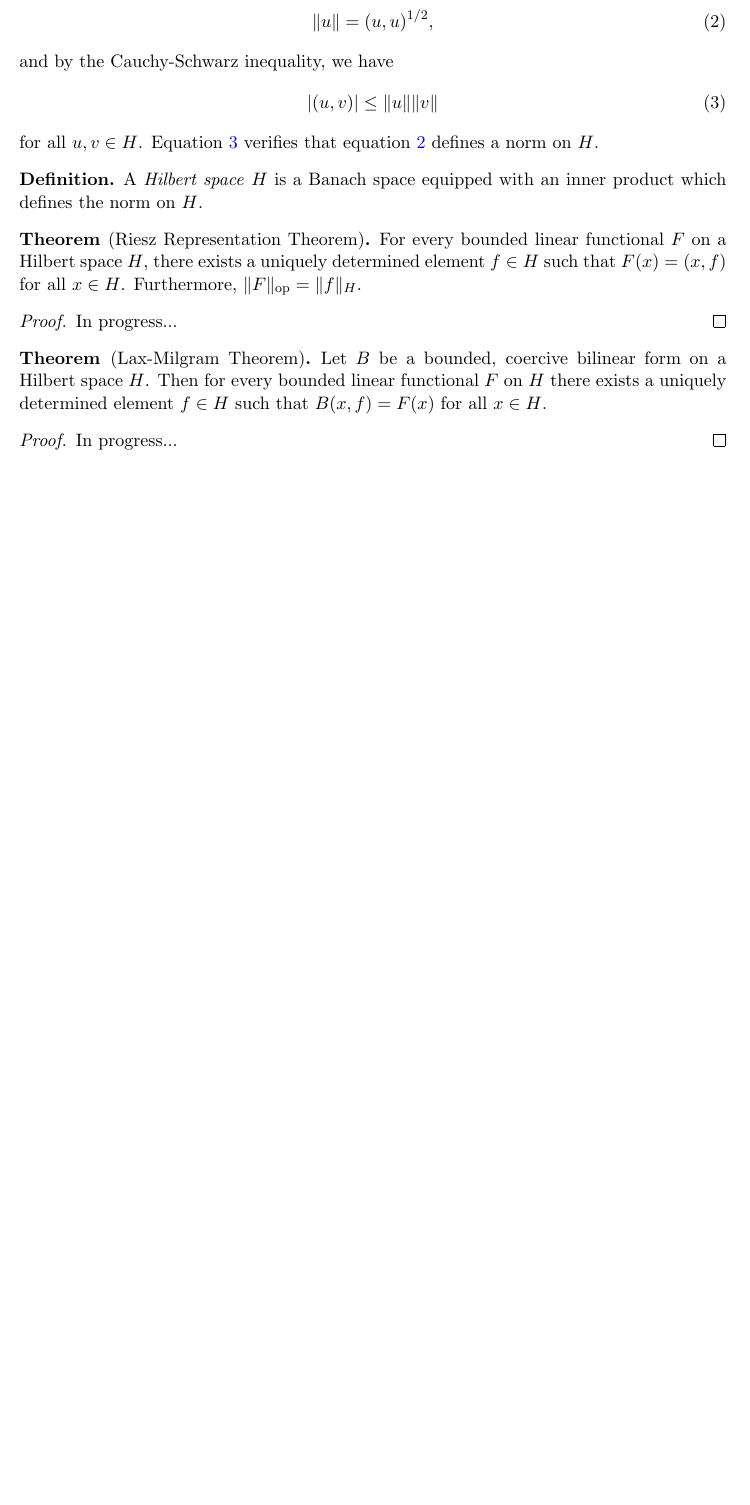
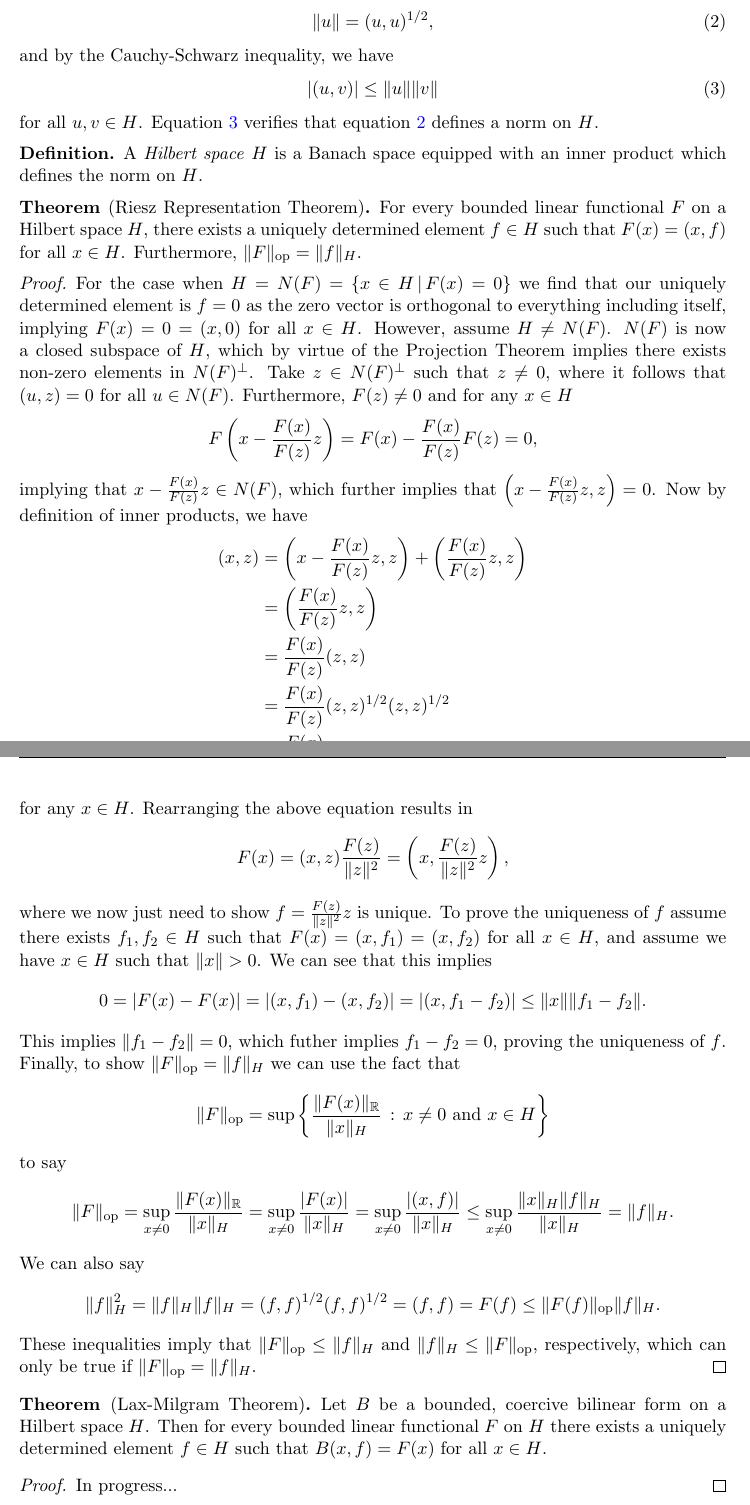
Before and after one commit to Aidenwjt/summer-research-2023, a LaTeX document (notes/notes.tex): part of page 6 of 13 before the commit and two parts of pages 6 and 7 of 14 after it, the two joined at a grey line, cut so that both start at the same text, the shorter picture padded with empty space. Compiled offline with pdfLaTeX.

Commit message:
Riesz representation theorem proof

```diff
--- a/notes/notes.tex
+++ b/notes/notes.tex
@@ -163,7 +164,44 @@ Let $H$ be a real linear space.
 	such that $F(x) = (x,f)$ for all $x \in H$. Furthermore, $\|F\|_{\text{op}} = \|f\|_H$.
 \end{theorem}
 \begin{proof}
-	In progress...
+	For the case when $H = N(F) = \{x \in H \, | \, F(x) = 0\}$ we find that our uniquely determined element is $f=0$ as the zero vector is
+	orthogonal to everything including itself, implying $F(x) = 0 = (x,0)$ for all $x \in H$. However, assume $H \not= N(F)$.
+	$N(F)$ is now a closed subspace of $H$, which by virtue of the Projection Theorem implies there exists non-zero elements in $N(F)^{\bot}$.
+	Take $z \in N(F)^{\bot}$ such that $z \not= 0$, where it follows that $(u,z) = 0$ for all $u \in N(F)$. Furthermore, $F(z) \not= 0$ and for any $x \in H$
+	\[F\left(x - \frac{F(x)}{F(z)}z\right) = F(x) - \frac{F(x)}{F(z)}F(z) = 0,\]
+	implying that $x - \frac{F(x)}{F(z)}z \in N(F)$, which further implies that $\left(x - \frac{F(x)}{F(z)}z, z\right) = 0$.
+	Now by definition of inner products, we have
+	\begin{equation*}
+		\begin{aligned}
+			(x,z) &= \left(x - \frac{F(x)}{F(z)}z,z\right) + \left(\frac{F(x)}{F(z)}z,z\right) \\
+			      &= \left(\frac{F(x)}{F(z)}z,z\right) \\
+			      &= \frac{F(x)}{F(z)}(z,z) \\
+			      &= \frac{F(x)}{F(z)}(z,z)^{1/2}(z,z)^{1/2} \\
+			      &= \frac{F(x)}{F(z)}\|z\|^2
+		\end{aligned}
+	\end{equation*}
+	for any $x \in H$. Rearranging the above equation results in
+	\[F(x) = (x,z)\frac{F(z)}{\|z\|^2} = \left(x,\frac{F(z)}{\|z\|^2}z\right),\]
+	where we now just need to show $f = \frac{F(z)}{\|z\|^2}z$ is unique.
+	To prove the uniqueness of $f$ assume there exists $f_1,f_2 \in H$ such that $F(x) = (x,f_1) = (x,f_2)$ for all $x \in H$,
+	and assume we have $x \in H$ such that $\|x\| > 0$. We can see that this implies
+	\begin{equation*}
+		0 = |F(x) - F(x)| = |(x,f_1) - (x,f_2)| = |(x,f_1-f_2)| \leq \|x\|\|f_1 - f_2\|.
+	\end{equation*}
+	This implies $\|f_1-f_2\| = 0$, which futher implies $f_1-f_2= 0$, proving the uniqueness of $f$.
+	Finally, to show $\|F\|_{\text{op}} = \|f\|_H$ we can use the fact that
+	\begin{equation*}
+		\|F\|_{\text{op}} = \sup\left\{\frac{\|F(x)\|_{\mathbb{R}}}{\|x\|_H}\, : \, x \not= 0 \text{ and } x \in H\right\}
+	\end{equation*}
+	to say
+	\begin{equation*}
+		\|F\|_{\text{op}} = \sup_{x\not=0}{\frac{\|F(x)\|_{\mathbb{R}}}{\|x\|_H}} = \sup_{x\not=0}{\frac{|F(x)|}{\|x\|_H}} = \sup_{x\not=0}{\frac{|(x,f)|}{\|x\|_H}} \leq \sup_{x\not=0}{\frac{\|x\|_H\|f\|_H}{\|x\|_H}} = \|f\|_H.
+	\end{equation*}
+	We can also say
+	\begin{equation*}
+		\|f\|_H^2 = \|f\|_H\|f\|_H = (f,f)^{1/2}(f,f)^{1/2} = (f,f) = F(f) \leq \|F(f)\|_{\text{op}}\|f\|_H.
+	\end{equation*}
+	These inequalities imply that $\|F\|_{\text{op}} \leq \|f\|_H$ and $\|f\|_H \leq \|F\|_{\text{op}}$, respectively, which can only be true if $\|F\|_{\text{op}} = \|f\|_H$.
 \end{proof}
 
 \begin{theorem}[Lax-Milgram Theorem]
```
Also changed, not shown: notes/notes.pdf, notes/notes.tex (7 more changed lines), 1 other file.
